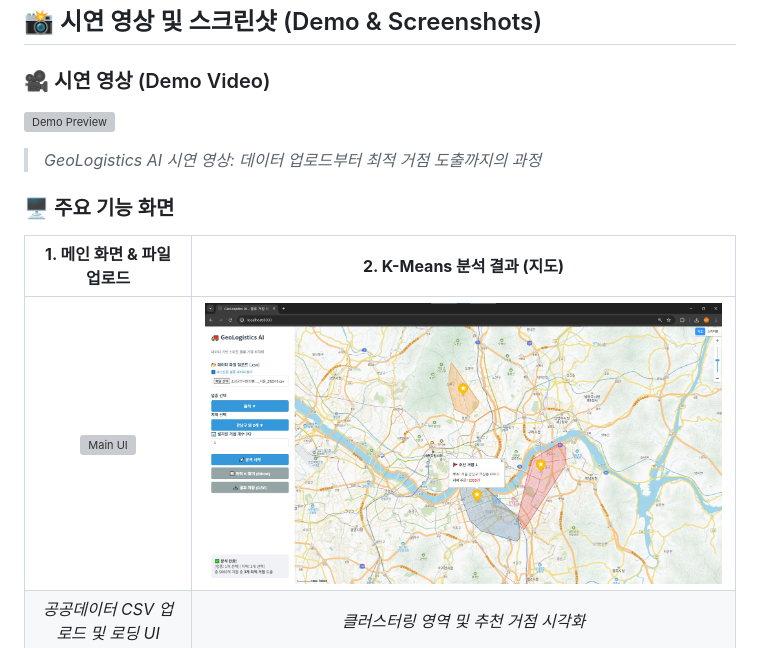
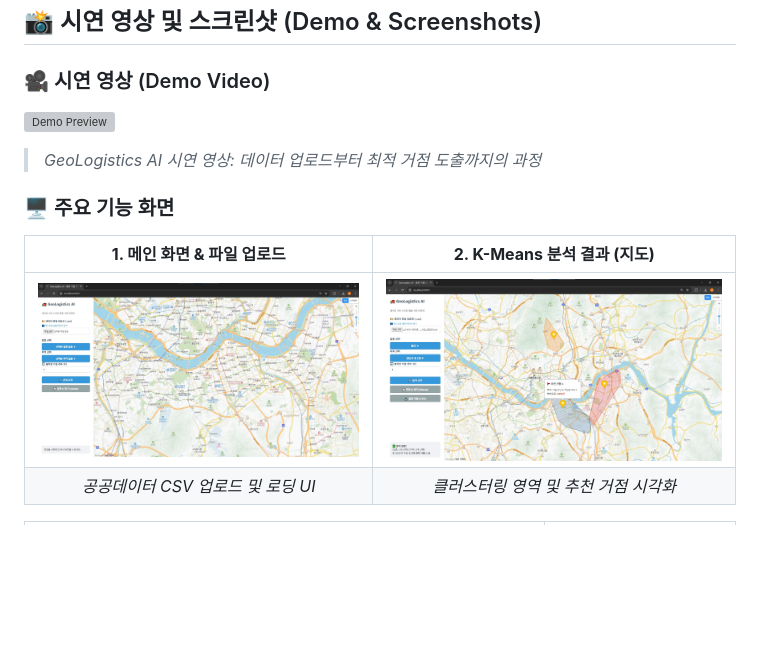
Before and after one commit to chakihwan/GeoLogistics-AI, a Markdown page: README.md, the part around the change printed below. Drawn GitHub-style; blank space fills up the shorter version; grey boxes are pictures that could not be loaded.

```diff
--- a/README.md
+++ b/README.md
@@ -21,7 +21,7 @@
 
 | **1. 메인 화면 & 파일 업로드** | **2. K-Means 분석 결과 (지도)** |
 |:---:|:---:|
-| ![Main UI](main_screenshot.png) | ![Map Result](images/map_result.png) |
+| ![Main UI](images/main_screenshot.png) | ![Map Result](images/map_result.png) |
 | *공공데이터 CSV 업로드 및 로딩 UI* | *클러스터링 영역 및 추천 거점 시각화* |
 
 | **3. 최적 K값 탐색 (Elbow)** | **4. 다중 필터링 & 결과 저장** |
```
Also changed, not shown: other parts of README.md (+1 -1 lines).
